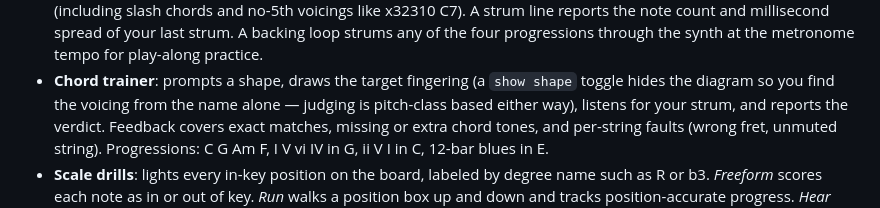
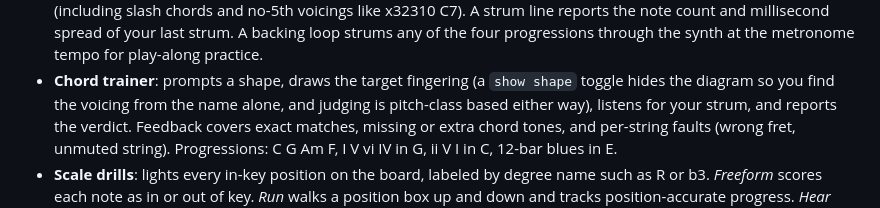
Before and after one commit to barlowa124/jamstik-tutor, a Markdown page: README.md, the part around one of its changes. Rendered like a GitHub page.

Commit message:
README prose cleanup
Generated with [Devin](https://devin.ai)

Co-Authored-By: Devin <158243242+devin-ai-integration[bot]@users.noreply.github.com>

```diff
--- a/README.md
+++ b/README.md
@@ -63,7 +63,7 @@ sweep. You can also click frets on the board directly.
   metronome tempo for play-along practice.
 - **Chord trainer**: prompts a shape, draws the target fingering (a
   `show shape` toggle hides the diagram so you find the voicing from the
-  name alone — judging is pitch-class based either way), listens
+  name alone, and judging is pitch-class based either way), listens
   for your strum, and reports the verdict. Feedback covers exact matches,
   missing or extra chord tones, and per-string faults (wrong fret,
   unmuted string). Progressions: C G Am F, I V vi IV in G, ii V I in C,
```
Also changed, not shown: other parts of README.md (+1 -1 lines).
